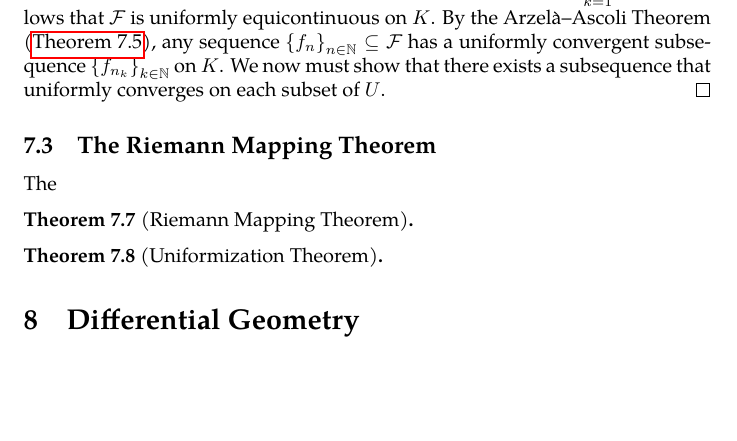
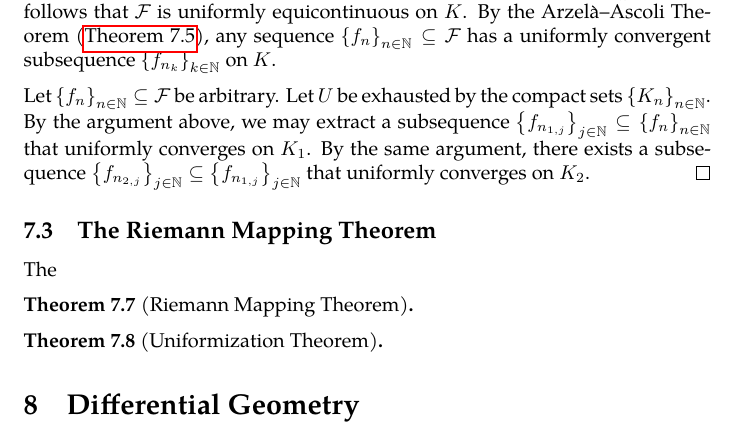
Before and after one commit to slipperking/complex-analysis-latex, a LaTeX document (main.tex): part of page 138 of 146, cut at the place of the change, the shorter picture padded with empty space. Compiled offline with pdfLaTeX.

Commit message:
overleaf_to_git (Sun Aug  3 00:26:28 2025 -0700): update main.tex from r18954 to r18958

```diff
--- a/main.tex
+++ b/main.tex
@@ -3198,7 +3198,9 @@ Obviously, the equivalence is established in a similar manner to local finitenes
     Conversely, we will first assume that \(\mathcal{F}\) is locally uniformly bounded. Let \(z\in U\) be arbitrary, and choose \(R_z>0\) such that \(\overline{D\qty(z,R_z)}\subset U\). Therefore, it follows that \(\mathbb{C}\setminus U\) is closed and disjoint from \(\overline{D\qty(z,R_z)}\) and the distance between them is positive. Let this distance be \(d_z=\inf\qty(\cbraces{\abs{\zeta-\zeta'}}{\zeta\in\mathbb{C}\setminus U, \zeta'\in \overline{D\qty(z,R_z)}})\). It follows that the disk \(V_z=D\qty(z,R_z+\frac{d_z}{2})\) is relatively compact in \(U\). By \autoref{crl:nthderivativeboundedsupremum}, there exists a finite constant \(c'_z>0\) independent of \(f\in\mathcal{F}\) such that \[\abs{f'(\zeta)}<c'_z\max_{\substack{\xi\in\overline{V_z}\\ \widetilde{f}\in\mathcal{F}}}\abs{\widetilde{f}(\xi)},\qquad\forall \zeta\in \overline{D\qty(z,R_z)},\forall f\in\mathcal{F}\]
     where the maximum on the right-hand side is finite by assumption of the locally uniform boundedness of \(\mathcal{F}\). For simplicity, let \(c_z=c'_z\max_{\substack{\xi\in\overline{V_z}\\ \widetilde{f}\in\mathcal{F}}}\abs{\widetilde{f}(\xi)}\). Hence, for any two points \(\zeta,\zeta'\in \overline{D\qty(z,R_z)}\) and any function \(f\in\mathcal{F}\), we have that \[\abs{f(\zeta')-f(\zeta)}<c_z\abs{\zeta'-\zeta}.\] Therefore, \(\mathcal{F}\) is uniformly equicontinuous in \(\overline{D\qty(z,R_z)}\) (and also in \(D\qty(z,R_z)\)). Indeed, \(\forall\varepsilon>0\), we can choose \(\delta_z=\frac{\varepsilon}{c_z}\) and the assertion follows.
 
-    Let \(K\subset U\) be compact and arbitrary. The collection \(\qty{D\qty(z,R_z)}_{z\in K}\) forms an open cover of \(K\) and by the Heine--Borel Theorem (\autoref{thm:heineborel}) admits a finite subcover \(\qty{D\qty(z_k,R_{z_k})}_{k=1}^n\) for some finite \(n\in\mathbb{N}\). If we let \(\delta=\min_{k=1}^n\qty(\delta_k)\), it follows that \(\mathcal{F}\) is uniformly equicontinuous on \(K\). By the Arzelà--Ascoli Theorem (\autoref{thm:arzelaascoli}), any sequence \(\qty{f_n}_{n\in\mathbb{N}}\subseteq\mathcal{F}\) has a uniformly convergent subsequence \(\qty{f_{n_k}}_{k\in\mathbb{N}}\) on \(K\). We now must show that there exists a subsequence that uniformly converges on each subset of \(U\).
+    Let \(K\subset U\) be compact and arbitrary. The collection \(\qty{D\qty(z,R_z)}_{z\in K}\) forms an open cover of \(K\) and by the Heine--Borel Theorem (\autoref{thm:heineborel}) admits a finite subcover \(\qty{D\qty(z_k,R_{z_k})}_{k=1}^n\) for some finite \(n\in\mathbb{N}\). If we let \(\delta=\min_{k=1}^n\qty(\delta_k)\), it follows that \(\mathcal{F}\) is uniformly equicontinuous on \(K\). By the Arzelà--Ascoli Theorem (\autoref{thm:arzelaascoli}), any sequence \(\qty{f_n}_{n\in\mathbb{N}}\subseteq\mathcal{F}\) has a uniformly convergent subsequence \(\qty{f_{n_k}}_{k\in\mathbb{N}}\) on \(K\).
+
+    Let \(\qty{f_n}_{n\in\mathbb{N}}\subseteq\mathcal{F}\) be arbitrary. Let \(U\) be exhausted by the compact sets \(\qty{K_n}_{n\in\mathbb{N}}\). By the argument above, we may extract a subsequence \(\qty{f_{n_{1,j}}}_{j\in\mathbb{N}}\subseteq \qty{f_n}_{n\in\mathbb{N}}\) that uniformly converges on \(K_1\). By the same argument, there exists a subsequence \(\qty{f_{n_{2,j}}}_{j\in\mathbb{N}}\subseteq\qty{f_{n_{1,j}}}_{j\in\mathbb{N}}\) that uniformly converges on \(K_2\).
 \end{proof}
 \subsection{The Riemann Mapping Theorem}
 The
```
